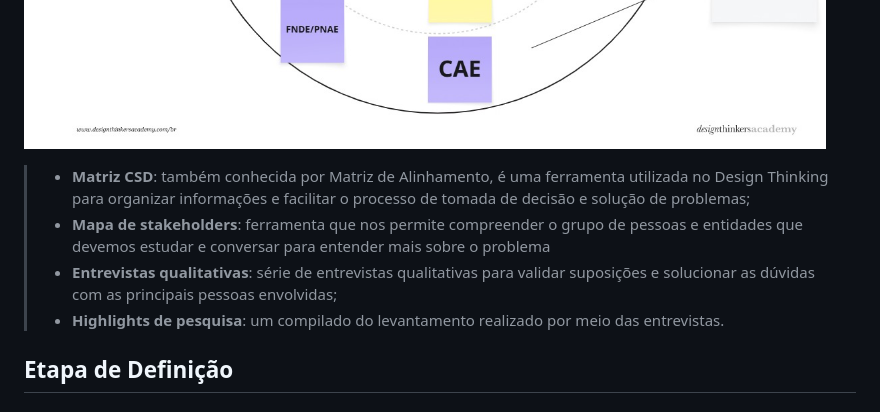
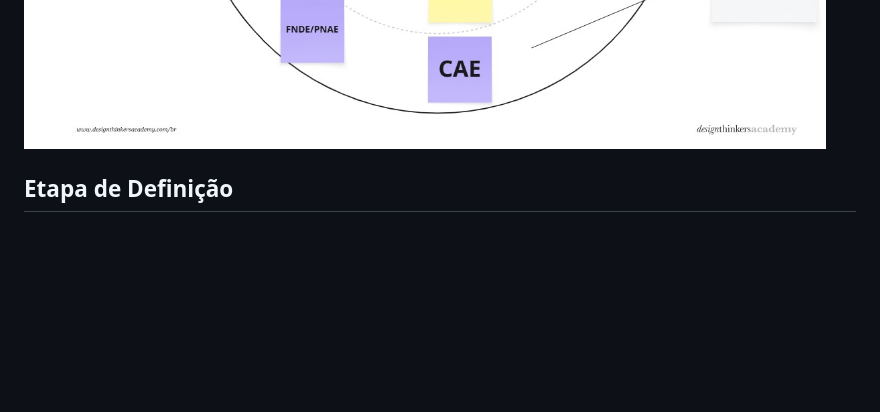
Before and after one commit to gtp2742-max/merenda-plus, a Markdown page: docs/README.md, the part around one of its changes. Drawn GitHub-style; blank space fills up the shorter version.

```diff
--- a/docs/README.md
+++ b/docs/README.md
@@ -55,11 +55,6 @@ Escolas públicas.
 ![Matriz csd ](images/Matriz_csd.jpg)
 ![Mapa stakeholder ](images/Mapa_stakeholder.jpg)
 
->
-> * **Matriz CSD**: também conhecida por Matriz de Alinhamento, é uma ferramenta utilizada no Design Thinking para organizar informações e facilitar o processo de tomada de decisão e solução de problemas;
-> * **Mapa de stakeholders**: ferramenta que nos permite compreender o grupo de pessoas e entidades que devemos estudar e conversar para entender mais sobre o problema
-> * **Entrevistas qualitativas**: série de entrevistas qualitativas para validar suposições e solucionar as dúvidas com as principais pessoas envolvidas;
-> * **Highlights de pesquisa**: um compilado do levantamento realizado por meio das entrevistas.
 
 ## Etapa de Definição
 
```
Also changed, not shown: other parts of docs/README.md (+1 -1 lines).
